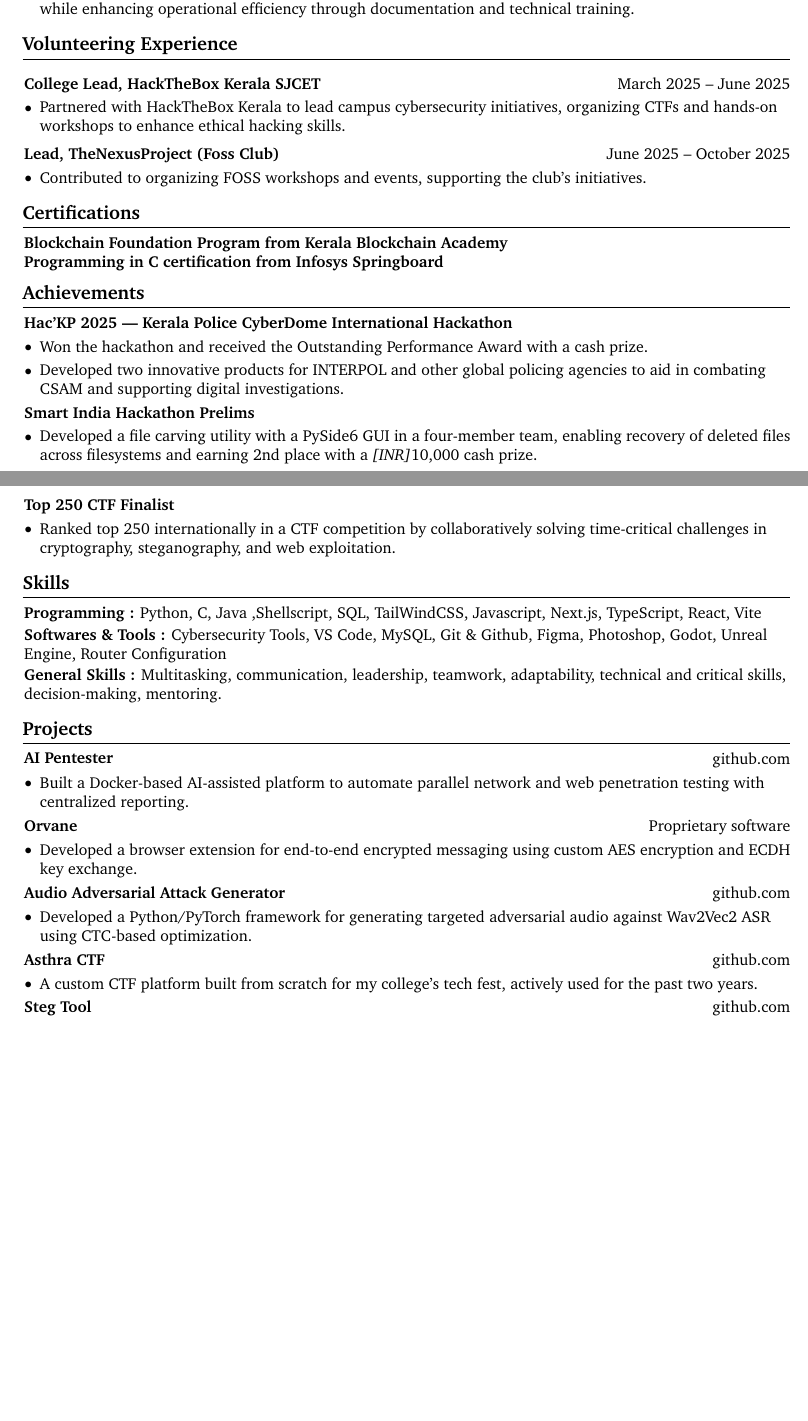
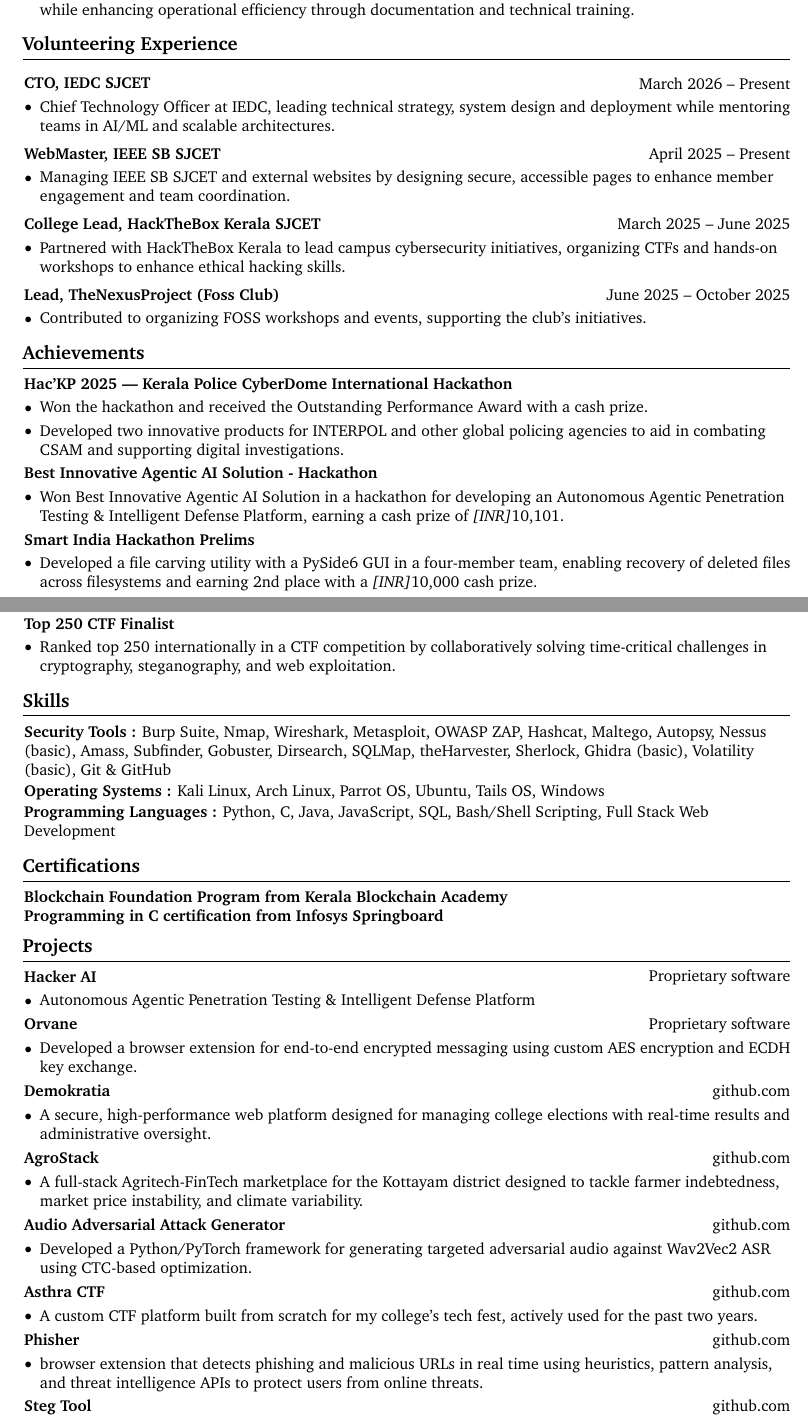
Before and after one commit to TimsTittus/Resume, a LaTeX CV (resume-cy.tex): two parts of pages 1 and 2 of 2, joined at a grey line, cut so that both start at the same text, the shorter picture padded with empty space. Compiled offline with pdfLaTeX.

Commit message:
feat: update cy resume

```diff
--- a/resume-cy.tex
+++ b/resume-cy.tex
@@ -279,6 +266,36 @@
     \vspace{0.2 cm}
 
 \begin{twocolentry}{
+    March 2026 – Present
+}
+    \textbf{CTO, IEDC SJCET}
+\end{twocolentry}
+
+\vspace{0.10 cm}
+\begin{onecolentry}
+    \begin{highlights}
+        \item Chief Technology Officer at IEDC, leading technical strategy, system design and deployment while mentoring teams in AI/ML and scalable architectures.
+    \end{highlights}
+\end{onecolentry}
+
+\vspace{0.2 cm}
+
+\begin{twocolentry}{
+    April 2025 – Present
+}
+    \textbf{WebMaster, IEEE SB SJCET}
+\end{twocolentry}
+
+\vspace{0.10 cm}
+\begin{onecolentry}
+    \begin{highlights}
+        \item Managing IEEE SB SJCET and external websites by designing secure, accessible pages to enhance member engagement and team coordination.
+    \end{highlights}
+\end{onecolentry}
+
+    \vspace{0.2 cm}
+
+\begin{twocolentry}{
     March 2025 – June 2025
 }
     \textbf{College Lead, HackTheBox Kerala SJCET}
@@ -306,3 +323,22 @@
     \end{highlights}
 \end{onecolentry}
 
+    \section{Achievements}
+
+                    \textbf{Hac'KP 2025 — Kerala Police CyberDome International Hackathon}
+                \begin{highlights}
+                    \item Won the hackathon and received the Outstanding Performance Award with a cash prize.
+                    \item Developed two innovative products for INTERPOL and other global policing agencies to aid in combating CSAM and supporting digital investigations.
+                \end{highlights}
+
+                \textbf{Best Innovative Agentic AI Solution - Hackathon}
+                \begin{highlights}
+                    \item Won Best Innovative Agentic AI Solution in a hackathon for developing an Autonomous Agentic Penetration Testing \& Intelligent Defense Platform, earning a cash prize of ₹10,101.
+                \end{highlights}
+
+                \textbf{Smart India Hackathon Prelims}
+                \begin{highlights}
+                    \item Developed a file carving utility with a PySide6 GUI in a four-member team, enabling recovery of deleted files across filesystems and earning 2nd place with a ₹10,000 cash prize.
+                \end{highlights}
+
+              \newpage
@@ -309,3 +351,24 @@
+            \textbf{Top 250 CTF Finalist}
+            \begin{highlights}
+                \item Ranked top 250 internationally in a CTF competition by collaboratively solving time-critical challenges in cryptography, steganography, and web exploitation.
+            \end{highlights}
+
+    \section{Skills}
+
+    \begin{onecolentry}
+
+        \textbf{Security Tools :} Burp Suite, Nmap, Wireshark, Metasploit, OWASP ZAP, Hashcat, Maltego, Autopsy, Nessus (basic), Amass, Subfinder, Gobuster, Dirsearch, SQLMap, theHarvester, Sherlock, Ghidra (basic), Volatility (basic), Git \& GitHub
+
+        \vspace{0.05 cm}
+
+        \textbf{Operating Systems :} Kali Linux, Arch Linux, Parrot OS, Ubuntu, Tails OS, Windows
+
+        \vspace{0.05 cm}
+
+        \textbf{Programming Languages :}  Python, C, Java, JavaScript, SQL, Bash/Shell Scripting, Full Stack Web Development
+
+    \end{onecolentry}
+
     \section{Certifications}
 
             \begin{twocolentry}{
@@ -322,54 +385,20 @@
 
     \vspace{0.2 cm}
 
-    \section{Achievements}
-
-                    \textbf{Hac'KP 2025 — Kerala Police CyberDome International Hackathon}
-                \begin{highlights}
-                    \item Won the hackathon and received the Outstanding Performance Award with a cash prize.
-                    \item Developed two innovative products for INTERPOL and other global policing agencies to aid in combating CSAM and supporting digital investigations.
-                \end{highlights}
-
-                \textbf{Smart India Hackathon Prelims}
-                \begin{highlights}
-                    \item Developed a file carving utility with a PySide6 GUI in a four-member team, enabling recovery of deleted files across filesystems and earning 2nd place with a ₹10,000 cash prize.
-                \end{highlights}
-
-              \newpage
-\textbf{Top 250 CTF Finalist}
-\begin{highlights}
-    \item Ranked top 250 internationally in a CTF competition by collaboratively solving time-critical challenges in cryptography, steganography, and web exploitation.
-\end{highlights}
-
-
-    \section{Skills}
-
-    \begin{onecolentry}
-
-        \textbf{Programming :} Python, C, Java ,Shellscript, SQL, TailWindCSS, Javascript, Next.js, TypeScript, React, Vite
-
-        \vspace{0.05 cm}
-
-        \textbf{Softwares \& Tools :} Cybersecurity Tools, VS Code, MySQL, Git \& Github, Figma, Photoshop,  Godot, Unreal Engine, Router Configuration
-
-        \vspace{0.05 cm}
-
-        \textbf{General Skills :}  Multitasking, communication, leadership, teamwork, adaptability, technical and critical skills, decision-making, mentoring.
-
-    \end{onecolentry}
-
     \section{Projects}
 
             \begin{twocolentry}{
-            \href{https://github.com/TimsTittus/AI-Pentester}{github.com}
+            \href{https://github.com/TimsTittus/Hacker-AI}{Proprietary software}
         }
-            \textbf{AI Pentester}\end{twocolentry}
+            \textbf{Hacker AI}\end{twocolentry}
 
         \vspace{0.01 cm}
 
             \begin{highlights}
-                \item Built a Docker-based AI-assisted platform to automate parallel network and web penetration testing with centralized reporting.
+                \item Autonomous Agentic Penetration Testing \& Intelligent Defense Platform
             \end{highlights}
+
+        \vspace{0.01 cm}
 
             \begin{twocolentry}{
             \href{https://github.com/TimsTittus/Orvane}{Proprietary software}
@@ -380,6 +409,34 @@
 
             \begin{highlights}
                 \item Developed a browser extension for end-to-end encrypted messaging using custom AES encryption and ECDH key exchange.
+
+            \end{highlights}
+
+        \vspace{0.01 cm}
+
+            \begin{twocolentry}{
+            \href{https://github.com/TimsTittus/Demokratia}{github.com}
+        }
+            \textbf{Demokratia}\end{twocolentry}
+
+        \vspace{0.01 cm}
+
+            \begin{highlights}
+                \item A secure, high-performance web platform designed for managing college elections with real-time results and administrative oversight.
+
+            \end{highlights}
+
+        \vspace{0.01 cm}
+
+            \begin{twocolentry}{
+            \href{https://github.com/TimsTittus/AgroStack}{github.com}
+        }
+            \textbf{AgroStack}\end{twocolentry}
+
+        \vspace{0.01 cm}
+
+            \begin{highlights}
+                \item A full-stack Agritech-FinTech marketplace for the Kottayam district designed to tackle farmer indebtedness, market price instability, and climate variability.
 
             \end{highlights}
 
@@ -410,6 +467,17 @@
             \end{highlights}
 
         \begin{twocolentry}{
+            \href{https://github.com/TimsTittus/Phisher}{github.com}
+        }
+            \textbf{Phisher}\end{twocolentry}
+
+        \vspace{0.01 cm}
+
+            \begin{highlights}
+                \item browser extension that detects phishing and malicious URLs in real time using heuristics, pattern analysis, and threat intelligence APIs to protect users from online threats.
+            \end{highlights}
+
+        \begin{twocolentry}{
             \href{https://github.com/TimsTittus/Steg_Tool}{github.com}
         }
             \textbf{Steg Tool}\end{twocolentry}
```
Also changed, not shown: resume-cy.tex (34 more changed lines).
